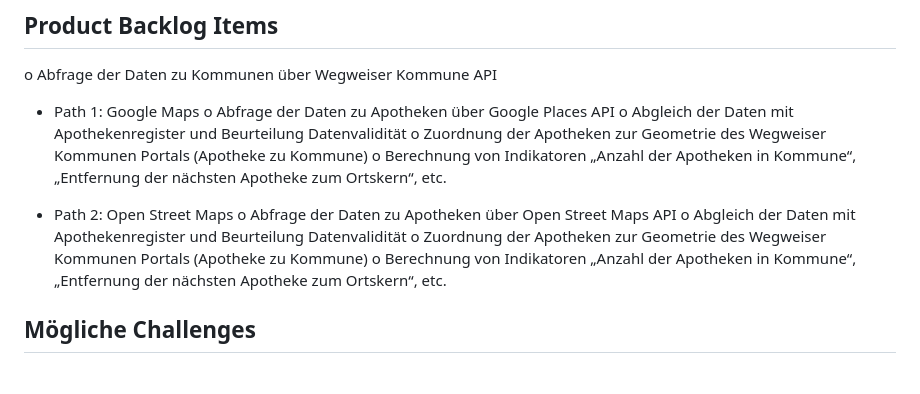
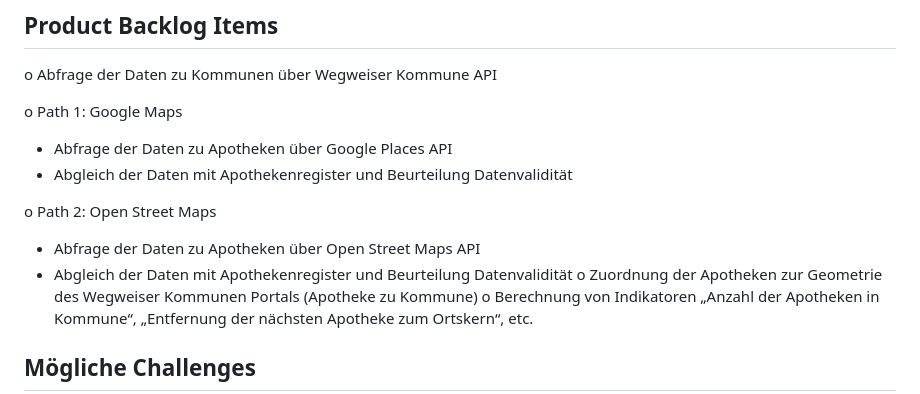
Before and after one commit to bertelsmannstift/wkindicators, a Markdown page: README.md, the part around the change. Rendered like a GitHub page; blank space fills up the shorter version.

```diff
--- a/README.md
+++ b/README.md
@@ -49,15 +49,13 @@ Uns liegt eine Liste der Kommunen mit über 5.000 Einwohnern, die auf dem Wegwei
 
 o	Abfrage der Daten zu Kommunen über Wegweiser Kommune API
 
--	Path 1: Google Maps
-o	Abfrage der Daten zu Apotheken über Google Places API
-o	Abgleich der Daten mit Apothekenregister und Beurteilung Datenvalidität
-o	Zuordnung der Apotheken zur Geometrie des Wegweiser Kommunen Portals (Apotheke zu Kommune)
-o	Berechnung von Indikatoren „Anzahl der Apotheken in Kommune“, „Entfernung der nächsten Apotheke zum Ortskern“, etc.
+o	Path 1: Google Maps
+ - Abfrage der Daten zu Apotheken über Google Places API
+ - Abgleich der Daten mit Apothekenregister und Beurteilung Datenvalidität
 
--	Path 2: Open Street Maps
-o	Abfrage der Daten zu Apotheken über Open Street Maps API
-o	Abgleich der Daten mit Apothekenregister und Beurteilung Datenvalidität
+o	Path 2: Open Street Maps
+ - Abfrage der Daten zu Apotheken über Open Street Maps API
+ - Abgleich der Daten mit Apothekenregister und Beurteilung Datenvalidität
 o	Zuordnung der Apotheken zur Geometrie des Wegweiser Kommunen Portals (Apotheke zu Kommune)
 o	Berechnung von Indikatoren „Anzahl der Apotheken in Kommune“, „Entfernung der nächsten Apotheke zum Ortskern“, etc.
 
```
